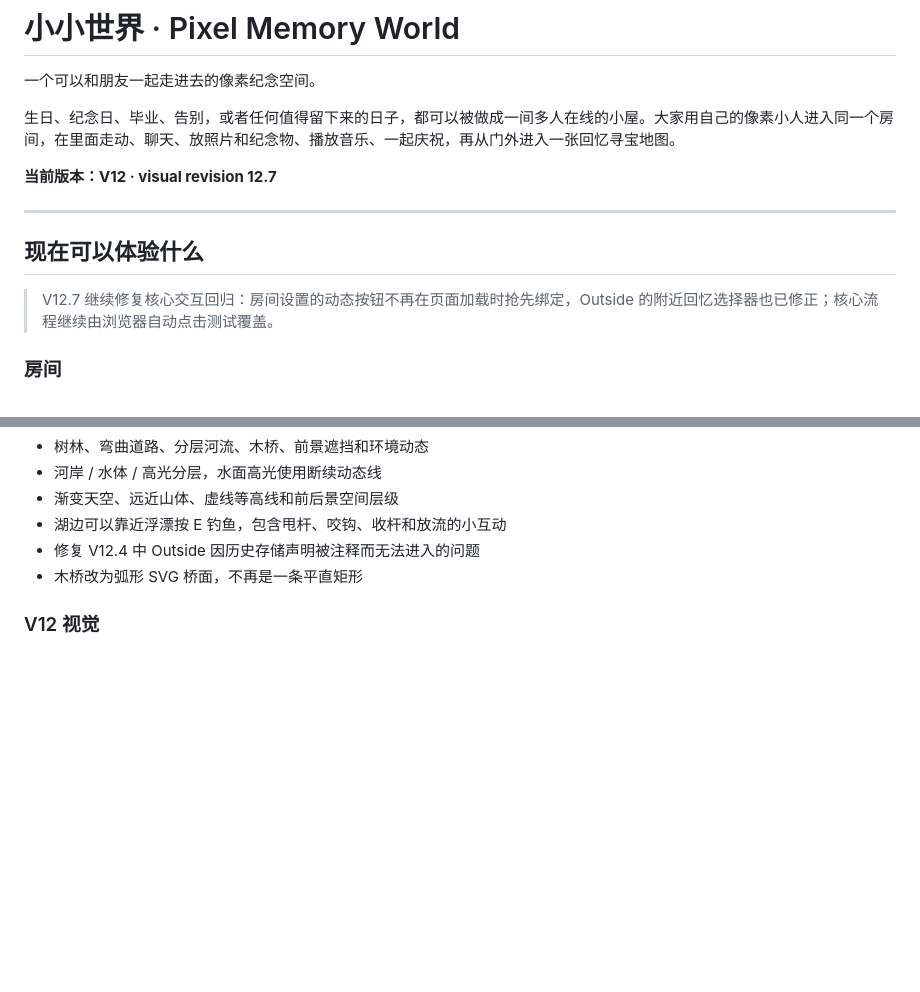
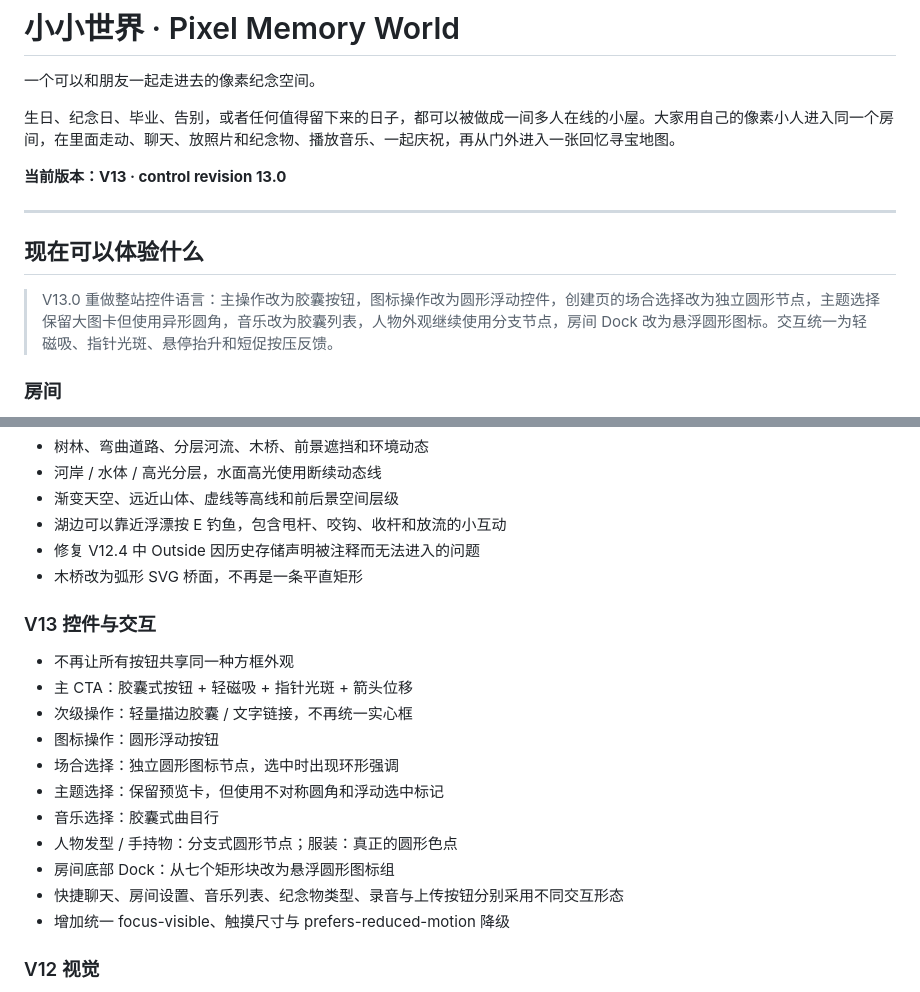
Before and after one commit to 2550993244-cmd/pixel-memory-world, a Markdown page: README.md, 2 parts joined by grey strips. Drawn GitHub-style; blank space fills up the shorter version.

Commit message:
Docs: describe V13 control and interaction redesign

```diff
--- a/README.md
+++ b/README.md
@@ -4,13 +4,13 @@
 
 生日、纪念日、毕业、告别，或者任何值得留下来的日子，都可以被做成一间多人在线的小屋。大家用自己的像素小人进入同一个房间，在里面走动、聊天、放照片和纪念物、播放音乐、一起庆祝，再从门外进入一张回忆寻宝地图。
 
-**当前版本：V12 · visual revision 12.7**
+**当前版本：V13 · control revision 13.0**
 
 ---
 
 ## 现在可以体验什么
 
-> V12.7 继续修复核心交互回归：房间设置的动态按钮不再在页面加载时抢先绑定，Outside 的附近回忆选择器也已修正；核心流程继续由浏览器自动点击测试覆盖。
+> V13.0 重做整站控件语言：主操作改为胶囊按钮，图标操作改为圆形浮动控件，创建页的场合选择改为独立圆形节点，主题选择保留大图卡但使用异形圆角，音乐改为胶囊列表，人物外观继续使用分支节点，房间 Dock 改为悬浮圆形图标。交互统一为轻磁吸、指针光斑、悬停抬升和短促按压反馈。
 
 ### 房间
 - 6 位邀请码创建 / 加入同一个世界
@@ -40,6 +40,19 @@
 - 湖边可以靠近浮漂按 E 钓鱼，包含甩杆、咬钩、收杆和放流的小互动
 - 修复 V12.4 中 Outside 因历史存储声明被注释而无法进入的问题
 - 木桥改为弧形 SVG 桥面，不再是一条平直矩形
+
+### V13 控件与交互
+- 不再让所有按钮共享同一种方框外观
+- 主 CTA：胶囊式按钮 + 轻磁吸 + 指针光斑 + 箭头位移
+- 次级操作：轻量描边胶囊 / 文字链接，不再统一实心框
+- 图标操作：圆形浮动按钮
+- 场合选择：独立圆形图标节点，选中时出现环形强调
+- 主题选择：保留预览卡，但使用不对称圆角和浮动选中标记
+- 音乐选择：胶囊式曲目行
+- 人物发型 / 手持物：分支式圆形节点；服装：真正的圆形色点
+- 房间底部 Dock：从七个矩形块改为悬浮圆形图标组
+- 快捷聊天、房间设置、音乐列表、纪念物类型、录音与上传按钮分别采用不同交互形态
+- 增加统一 focus-visible、触摸尺寸与 prefers-reduced-motion 降级
 
 ### V12 视觉
 - 首页加入弥散渐变、模糊光场和鼠标聚光
```
